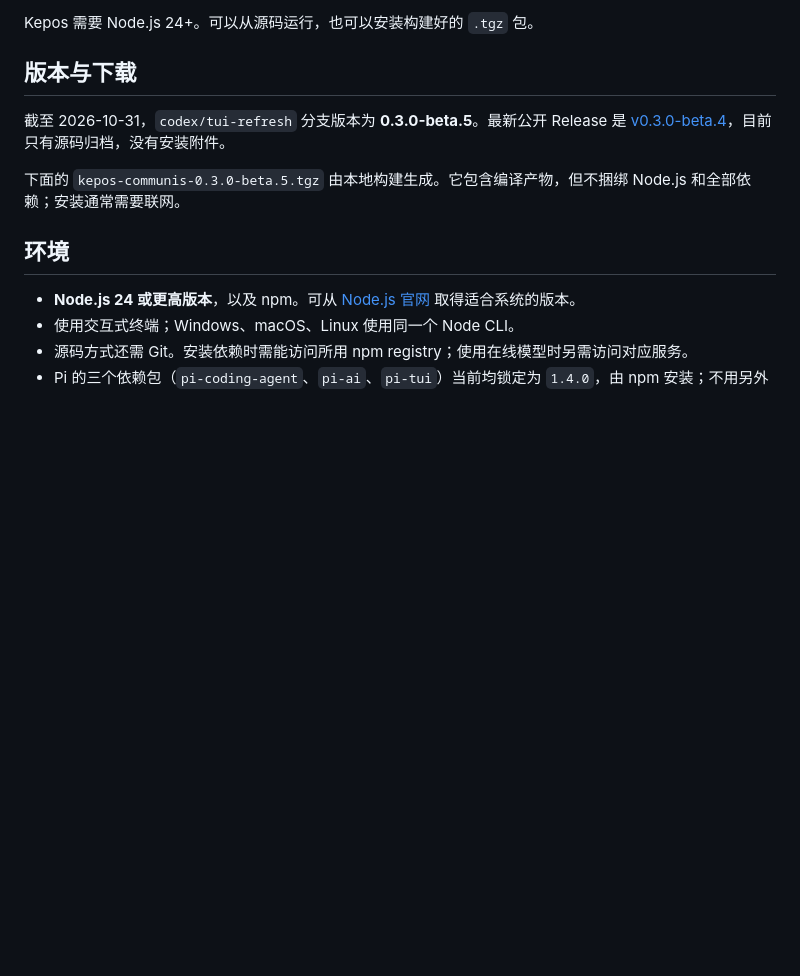
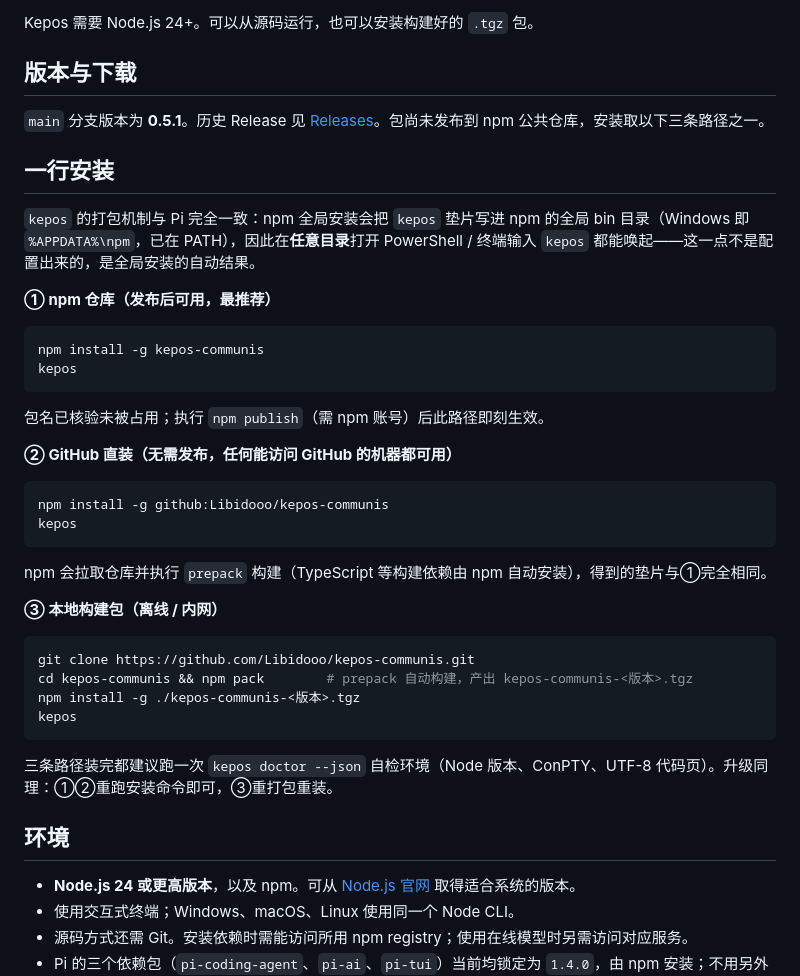
Before and after one commit to Libidooo/Kepos-Communis, a Markdown page: docs/installation.md, the part around the change. Drawn GitHub-style; blank space fills up the shorter version.

Commit message:
docs: the install story is one command, three roads
The packaging chain was already complete - bin shim, launcher with the
UTF-8 console fix and Windows Terminal hop, prepack build, pinned engine
dependencies - and a tarball install was proven end to end: packed for
real, installed into an isolated global prefix, invoked as kepos
--version from an unrelated directory. What the docs never said was that
this chain equals Pi's one-command experience once the package is
distributed. Now the install page leads with the three one-liners: the
npm registry name (verified unclaimed, waiting only on publish), the
GitHub direct install that needs no publish at all, and the offline
tarball. The stale 0.3.0-beta.5 branch-era version note is corrected to
main and 0.5.1.

````diff
--- a/docs/installation.md
+++ b/docs/installation.md
@@ -4,9 +4,40 @@ Kepos 需要 Node.js 24+。可以从源码运行，也可以安装构建好的 `
 
 ## 版本与下载
 
-截至 2026-10-31，`codex/tui-refresh` 分支版本为 **0.3.0-beta.5**。最新公开 Release 是 [v0.3.0-beta.4](https://github.com/Libidooo/kepos-communis/releases/tag/v0.3.0-beta.4)，目前只有源码归档，没有安装附件。
+`main` 分支版本为 **0.5.1**。历史 Release 见 [Releases](https://github.com/Libidooo/kepos-communis/releases)。包尚未发布到 npm 公共仓库，安装取以下三条路径之一。
 
-下面的 `kepos-communis-0.3.0-beta.5.tgz` 由本地构建生成。它包含编译产物，但不捆绑 Node.js 和全部依赖；安装通常需要联网。
+## 一行安装
+
+`kepos` 的打包机制与 Pi 完全一致：npm 全局安装会把 `kepos` 垫片写进 npm 的全局 bin 目录（Windows 即 `%APPDATA%\npm`，已在 PATH），因此在**任意目录**打开 PowerShell / 终端输入 `kepos` 都能唤起——这一点不是配置出来的，是全局安装的自动结果。
+
+**① npm 仓库（发布后可用，最推荐）**
+
+```sh
+npm install -g kepos-communis
+kepos
+```
+
+包名已核验未被占用；执行 `npm publish`（需 npm 账号）后此路径即刻生效。
+
+**② GitHub 直装（无需发布，任何能访问 GitHub 的机器都可用）**
+
+```sh
+npm install -g github:Libidooo/kepos-communis
+kepos
+```
+
+npm 会拉取仓库并执行 `prepack` 构建（TypeScript 等构建依赖由 npm 自动安装），得到的垫片与①完全相同。
+
+**③ 本地构建包（离线 / 内网）**
+
+```sh
+git clone https://github.com/Libidooo/kepos-communis.git
+cd kepos-communis && npm pack        # prepack 自动构建，产出 kepos-communis-<版本>.tgz
+npm install -g ./kepos-communis-<版本>.tgz
+kepos
+```
+
+三条路径装完都建议跑一次 `kepos doctor --json` 自检环境（Node 版本、ConPTY、UTF-8 代码页）。升级同理：①②重跑安装命令即可，③重打包重装。
 
 ## 环境
 
````
